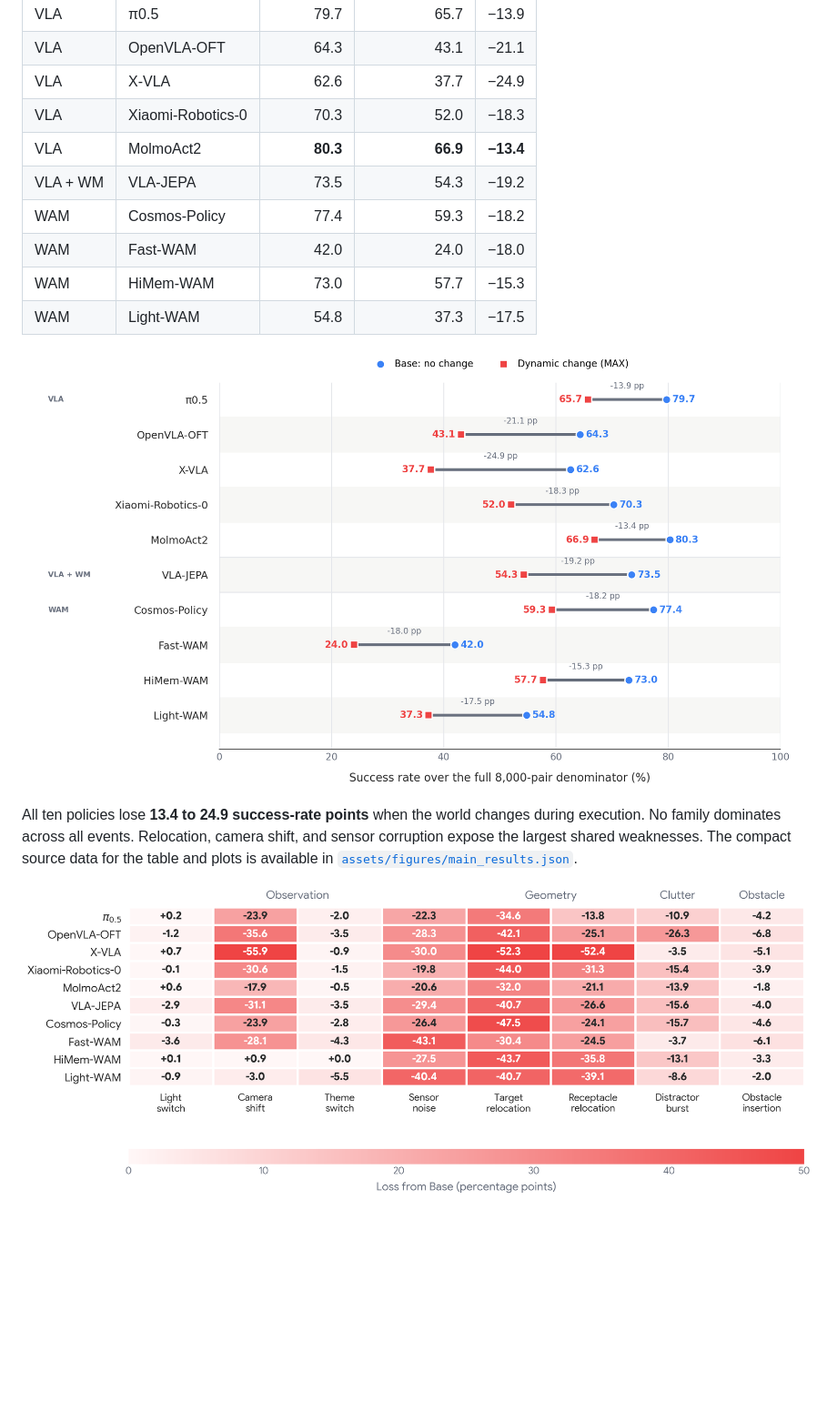
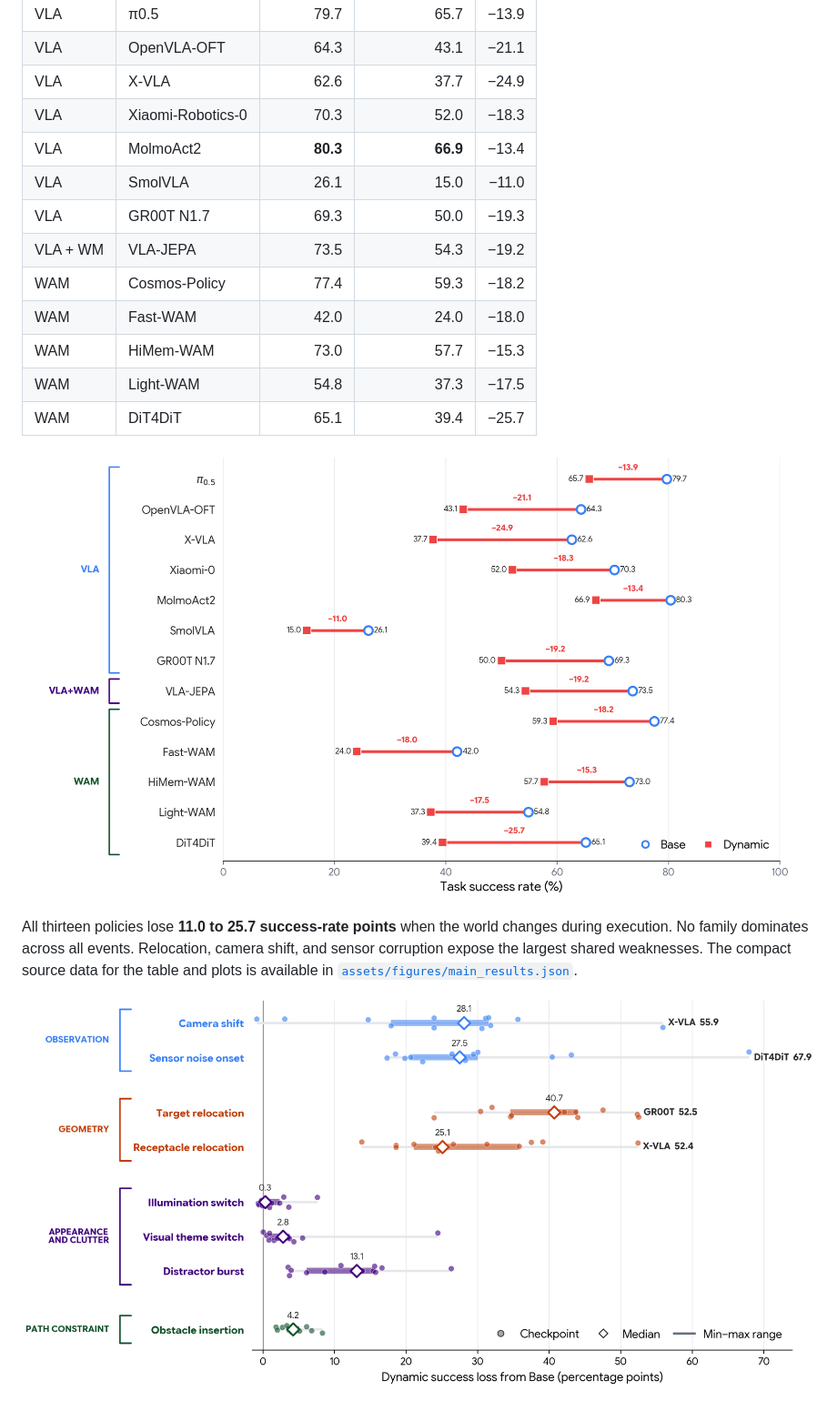
Before and after one commit to jinzijian/LIBERO-MAX, a Markdown page: README.md, the part around the change printed below. Shown: that part at 91% size. GitHub-like rendering; pictures changed too: assets/figures/change_type_breakdown.png, assets/figures/main_results.png; blank space fills up the shorter version.

```diff
--- a/README.md
+++ b/README.md
@@ -120,11 +124,14 @@ event trigger remains an end-to-end failure.
 | VLA | OpenVLA-OFT | 64.3 | 43.1 | −21.1 |
 | VLA | X-VLA | 62.6 | 37.7 | −24.9 |
 | VLA | Xiaomi-Robotics-0 | 70.3 | 52.0 | −18.3 |
-| VLA | MolmoAct2 | **80.3** | **66.9** | **−13.4** |
+| VLA | MolmoAct2 | **80.3** | **66.9** | −13.4 |
+| VLA | SmolVLA | 26.1 | 15.0 | −11.0 |
+| VLA | GR00T N1.7 | 69.3 | 50.0 | −19.3 |
 | VLA + WM | VLA-JEPA | 73.5 | 54.3 | −19.2 |
 | WAM | Cosmos-Policy | 77.4 | 59.3 | −18.2 |
 | WAM | Fast-WAM | 42.0 | 24.0 | −18.0 |
 | WAM | HiMem-WAM | 73.0 | 57.7 | −15.3 |
 | WAM | Light-WAM | 54.8 | 37.3 | −17.5 |
+| WAM | DiT4DiT | 65.1 | 39.4 | −25.7 |
 
 <p align="center">
@@ -132,6 +139,6 @@ event trigger remains an end-to-end failure.
 </p>
 
-All ten policies lose **13.4 to 24.9 success-rate points** when the world
+All thirteen policies lose **11.0 to 25.7 success-rate points** when the world
 changes during execution. No family dominates across all events. Relocation,
 camera shift, and sensor corruption expose the largest shared weaknesses. The
 compact source data for the table and plots is available in
```
Also changed, not shown: other parts of README.md (+64 -9 lines), benchmark/lite/README.md (+30 -0 lines), assets/figures/max_lite_validation.png (added), 2 other files.
